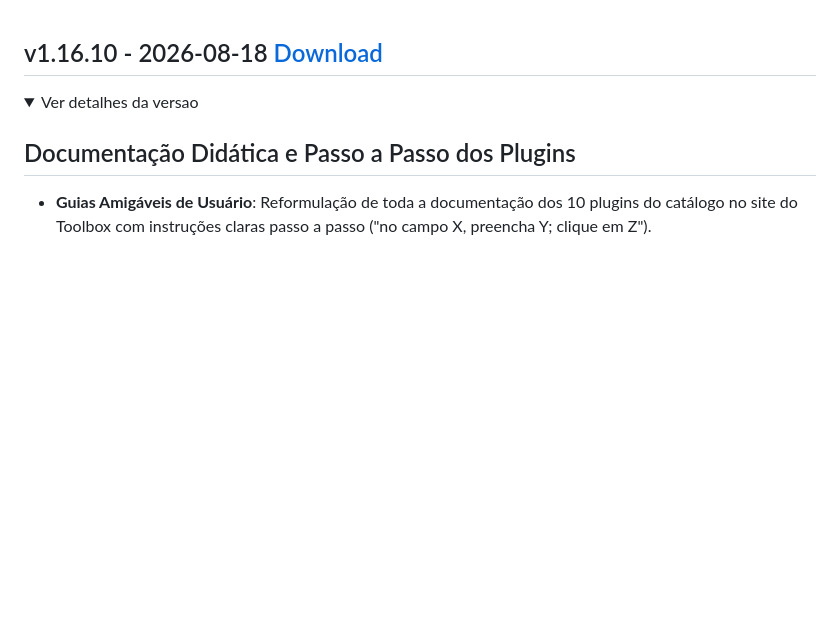
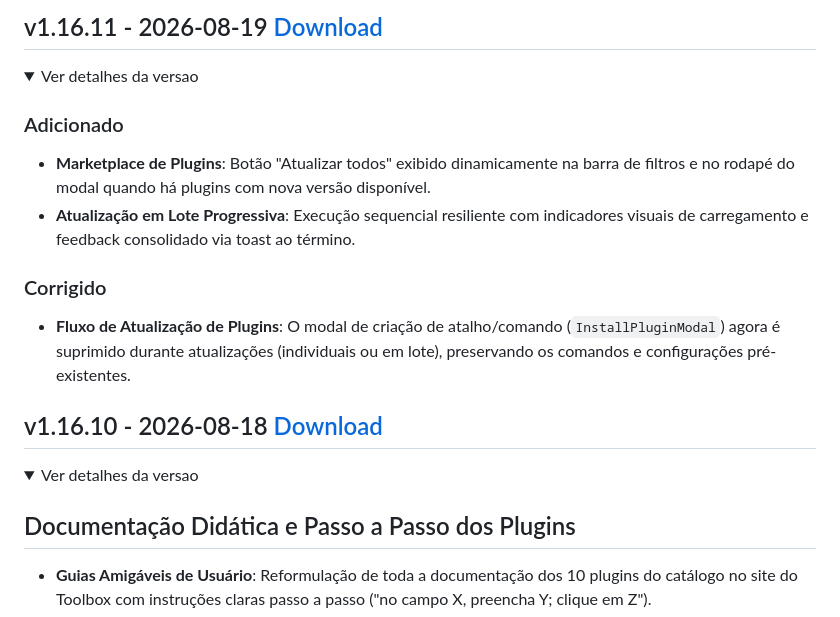
Before and after one commit to rodrigolessadev/toolbox, a Markdown page: releases.md, the part around the change. Drawn GitHub-style; folded sections open; blank space fills up the shorter version.

Commit message:
feat(marketplace): adicionar botao para atualizar todos os plugins (Closes #20)

```diff
--- a/releases.md
+++ b/releases.md
@@ -1,3 +1,16 @@
+## v1.16.11 - 2026-08-19 [Download](https://github.com/rodrigolessadev/toolbox/releases/download/v1.16.11/Toolbox_1.16.11_x64-setup.exe)
+<details>
+<summary>Ver detalhes da versao</summary>
+
+### Adicionado
+- **Marketplace de Plugins**: Botão "Atualizar todos" exibido dinamicamente na barra de filtros e no rodapé do modal quando há plugins com nova versão disponível.
+- **Atualização em Lote Progressiva**: Execução sequencial resiliente com indicadores visuais de carregamento e feedback consolidado via toast ao término.
+
+### Corrigido
+- **Fluxo de Atualização de Plugins**: O modal de criação de atalho/comando (`InstallPluginModal`) agora é suprimido durante atualizações (individuais ou em lote), preservando os comandos e configurações pré-existentes.
+
+</details>
+
 ## v1.16.10 - 2026-08-18 [Download](https://github.com/rodrigolessadev/toolbox/releases/download/v1.16.10/Toolbox_1.16.10_x64-setup.exe)
 <details>
 <summary>Ver detalhes da versao</summary>
```
Also changed, not shown: 1 other file.
